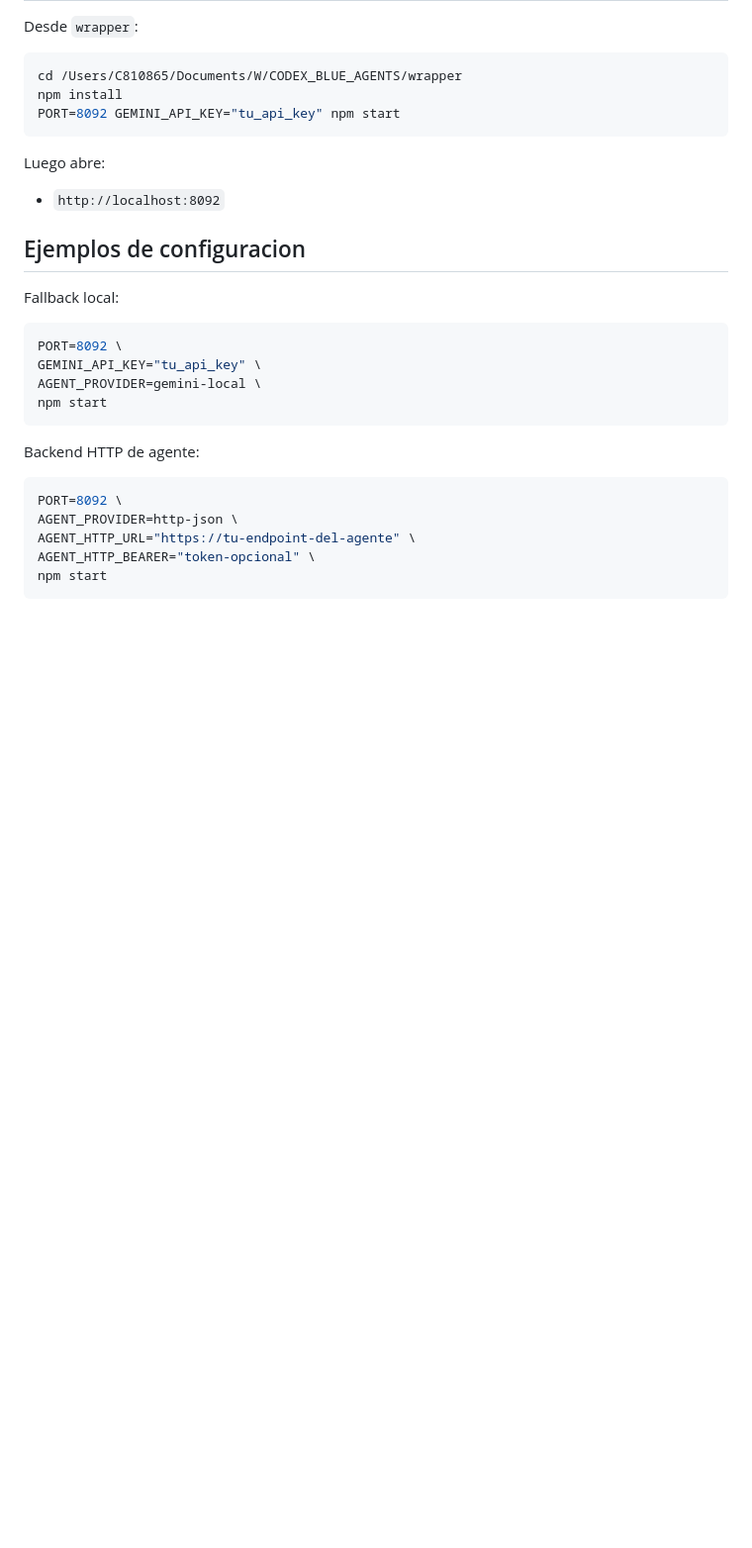
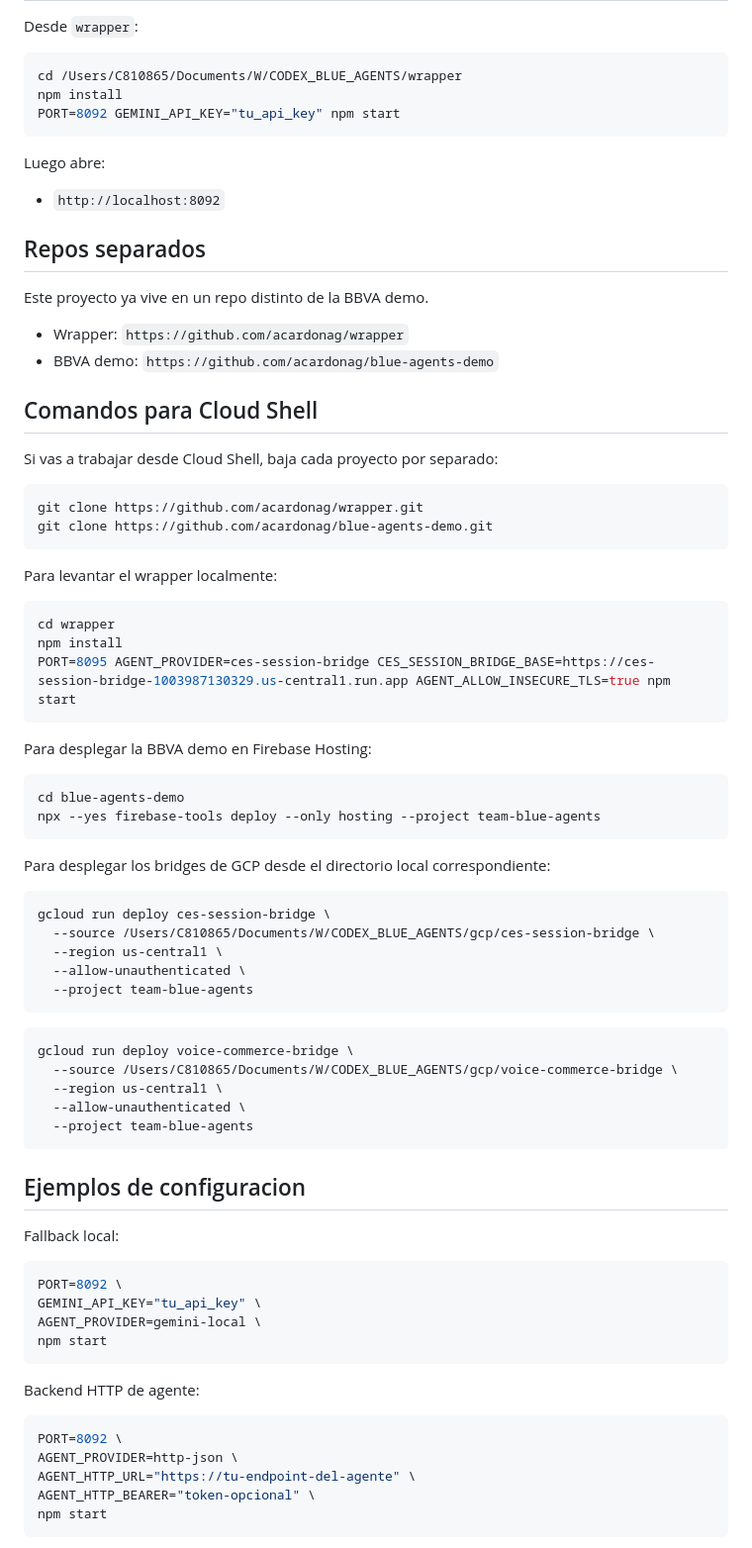
Before and after one commit to acardonag/wrapper, a Markdown page: README.md, the part around the change. Shown at 99% size. Rendered like a GitHub page; blank space fills up the shorter version.

Commit message:
Document separate repo setup and deploy commands

````diff
--- a/README.md
+++ b/README.md
@@ -73,6 +73,55 @@ Luego abre:
 
 - `http://localhost:8092`
 
+## Repos separados
+
+Este proyecto ya vive en un repo distinto de la BBVA demo.
+
+- Wrapper: `https://github.com/acardonag/wrapper`
+- BBVA demo: `https://github.com/acardonag/blue-agents-demo`
+
+## Comandos para Cloud Shell
+
+Si vas a trabajar desde Cloud Shell, baja cada proyecto por separado:
+
+```bash
+git clone https://github.com/acardonag/wrapper.git
+git clone https://github.com/acardonag/blue-agents-demo.git
+```
+
+Para levantar el wrapper localmente:
+
+```bash
+cd wrapper
+npm install
+PORT=8095 AGENT_PROVIDER=ces-session-bridge CES_SESSION_BRIDGE_BASE=https://ces-session-bridge-1003987130329.us-central1.run.app AGENT_ALLOW_INSECURE_TLS=true npm start
+```
+
+Para desplegar la BBVA demo en Firebase Hosting:
+
+```bash
+cd blue-agents-demo
+npx --yes firebase-tools deploy --only hosting --project team-blue-agents
+```
+
+Para desplegar los bridges de GCP desde el directorio local correspondiente:
+
+```bash
+gcloud run deploy ces-session-bridge \
+  --source /Users/C810865/Documents/W/CODEX_BLUE_AGENTS/gcp/ces-session-bridge \
+  --region us-central1 \
+  --allow-unauthenticated \
+  --project team-blue-agents
+```
+
+```bash
+gcloud run deploy voice-commerce-bridge \
+  --source /Users/C810865/Documents/W/CODEX_BLUE_AGENTS/gcp/voice-commerce-bridge \
+  --region us-central1 \
+  --allow-unauthenticated \
+  --project team-blue-agents
+```
+
 ## Ejemplos de configuracion
 
 Fallback local:
````
